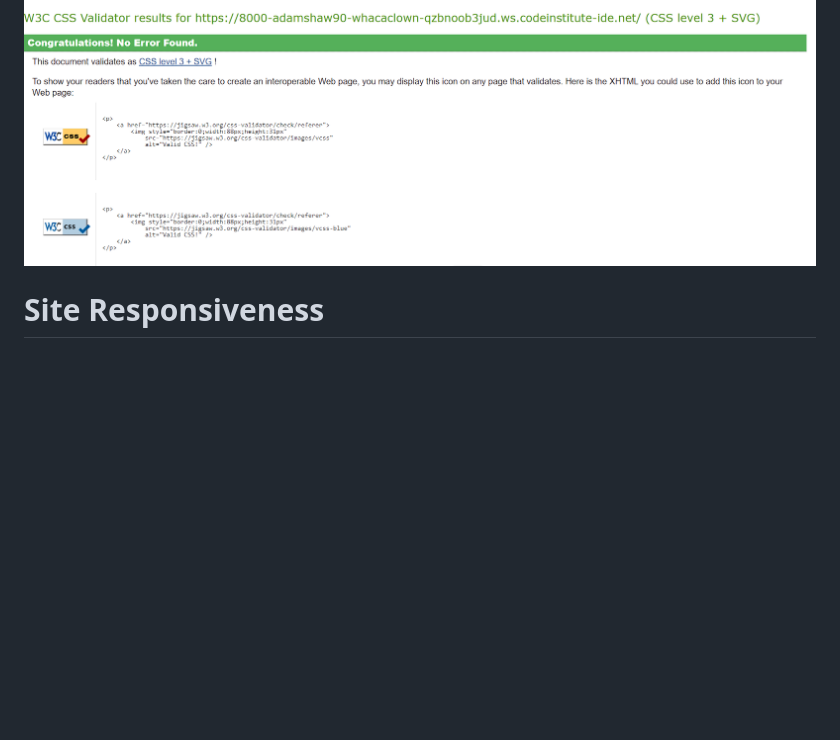
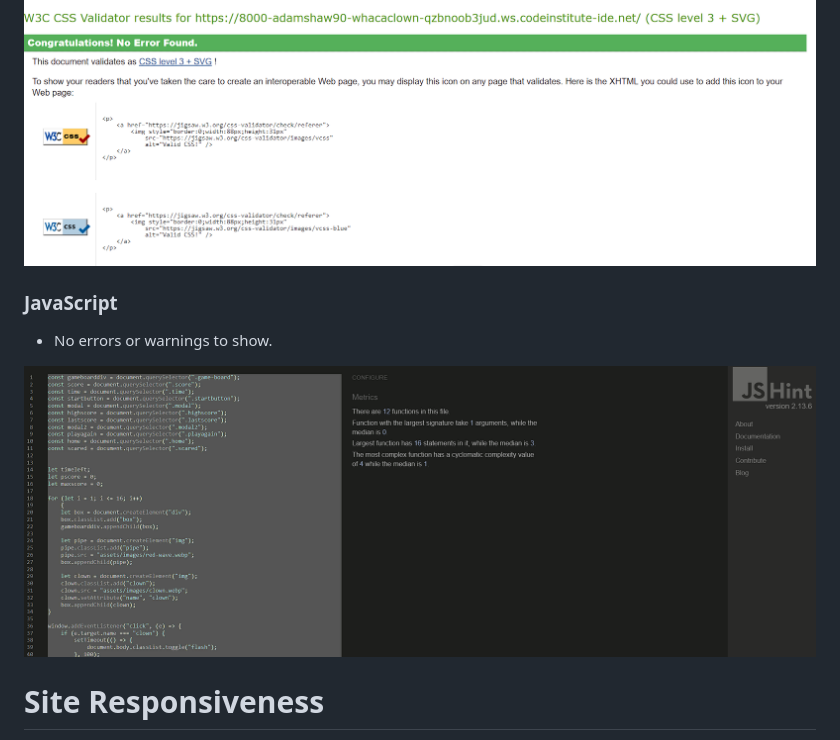
Before and after one commit to adamshaw90/whac-a-clown, a Markdown page: testing.md, the part around the change. Rendered like a GitHub page; pictures changed too: documentation/jstest.png (added); blank space fills up the shorter version.

Commit message:
Add JS test to testing.md

```diff
--- a/testing.md
+++ b/testing.md
@@ -25,6 +25,12 @@
 - No errors or warnings to show.
 
 ![CSSval](documentation/cssval.png)
+
+### JavaScript
+
+- No errors or warnings to show.
+
+![JSval](documentation/jstest.png)
 
 # Site Responsiveness
 
```
Also changed, not shown: 1 other file.
